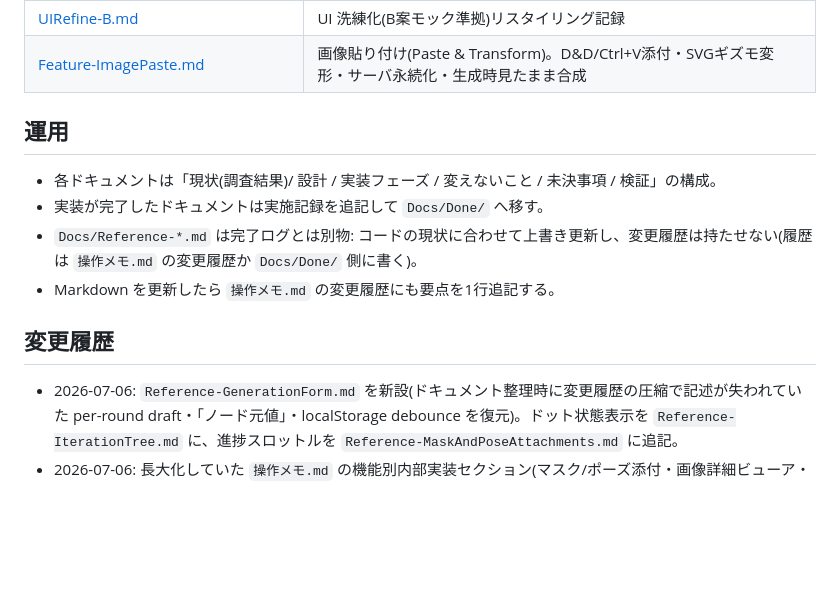
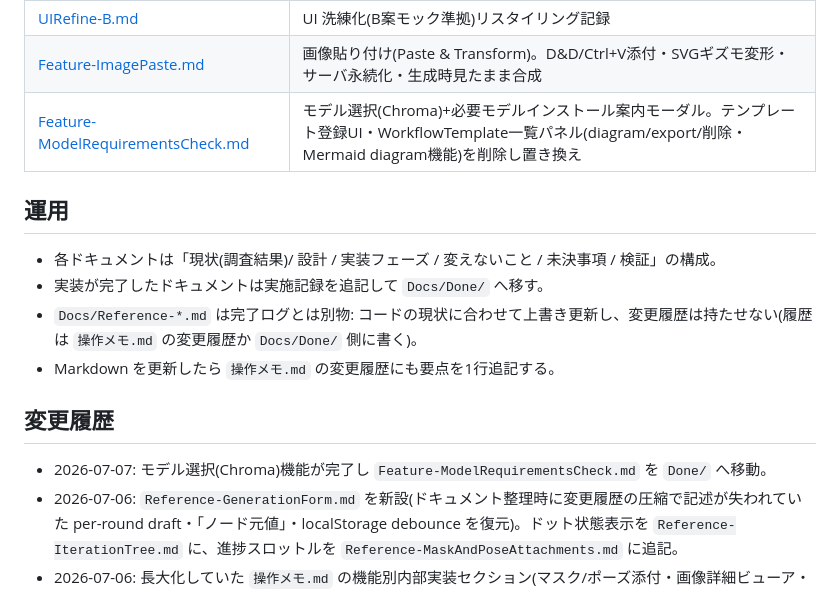
Before and after one commit to dwarfsawman/guruguru, a Markdown page: Docs/README.md, the part around the change. Drawn GitHub-style; blank space fills up the shorter version.

Commit message:
Phase 5: 実機検証・ドキュメント仕上げ
テスト用ComfyUI(port 8288)で実機検証し、全4モデル配置済み確認・
未接続時のフォールバック・モーダル開閉(閉じるボタン/背景クリック)・
必須ノード検出を確認。Feature-ModelRequirementsCheck.md に実施記録を追記し
Docs/Done/へ移動、Docs/README.mdと操作メモ.mdを更新。

```diff
--- a/Docs/README.md
+++ b/Docs/README.md
@@ -42,6 +42,7 @@ GURUGURU の設計ドキュメント・参照資料の置き場。運用手順
 | [Feature-IterationTreeHue.md](Done/Feature-IterationTreeHue.md) | イテレーションツリー配色の改善 |
 | [UIRefine-B.md](Done/UIRefine-B.md) | UI 洗練化(B案モック準拠)リスタイリング記録 |
 | [Feature-ImagePaste.md](Done/Feature-ImagePaste.md) | 画像貼り付け(Paste & Transform)。D&D/Ctrl+V添付・SVGギズモ変形・サーバ永続化・生成時見たまま合成 |
+| [Feature-ModelRequirementsCheck.md](Done/Feature-ModelRequirementsCheck.md) | モデル選択(Chroma)+必要モデルインストール案内モーダル。テンプレート登録UI・WorkflowTemplate一覧パネル(diagram/export/削除・Mermaid diagram機能)を削除し置き換え |
 
 ## 運用
 
@@ -52,6 +53,7 @@ GURUGURU の設計ドキュメント・参照資料の置き場。運用手順
 
 ## 変更履歴
 
+- 2026-07-07: モデル選択(Chroma)機能が完了し `Feature-ModelRequirementsCheck.md` を `Done/` へ移動。
 - 2026-07-06: `Reference-GenerationForm.md` を新設(ドキュメント整理時に変更履歴の圧縮で記述が失われていた per-round draft・「ノード元値」・localStorage debounce を復元)。ドット状態表示を `Reference-IterationTree.md` に、進捗スロットルを `Reference-MaskAndPoseAttachments.md` に追記。
 - 2026-07-06: 長大化していた `操作メモ.md` の機能別内部実装セクション(マスク/ポーズ添付・画像詳細ビューア・生成パイプライン・イテレーションツリー)を `Docs/Reference-*.md` 4件へ分離。完了済みの `Feature-ImagePaste.md` を `Done/` へ移動。
 - 2026-07-05: 第二次リファクタリングが全フェーズ(A〜J-5・UX改善#1〜#8)+ 総括コードレビューまで完了し、「第二次リファクタリング計画.md」を `Done/` へ移動。
```
Also changed, not shown: Docs/Done/Feature-ModelRequirementsCheck.md (renamed from Docs/Feature-ModelRequirementsCheck.md, +24 -5 lines), 操作メモ.md (+1 -1 lines).
